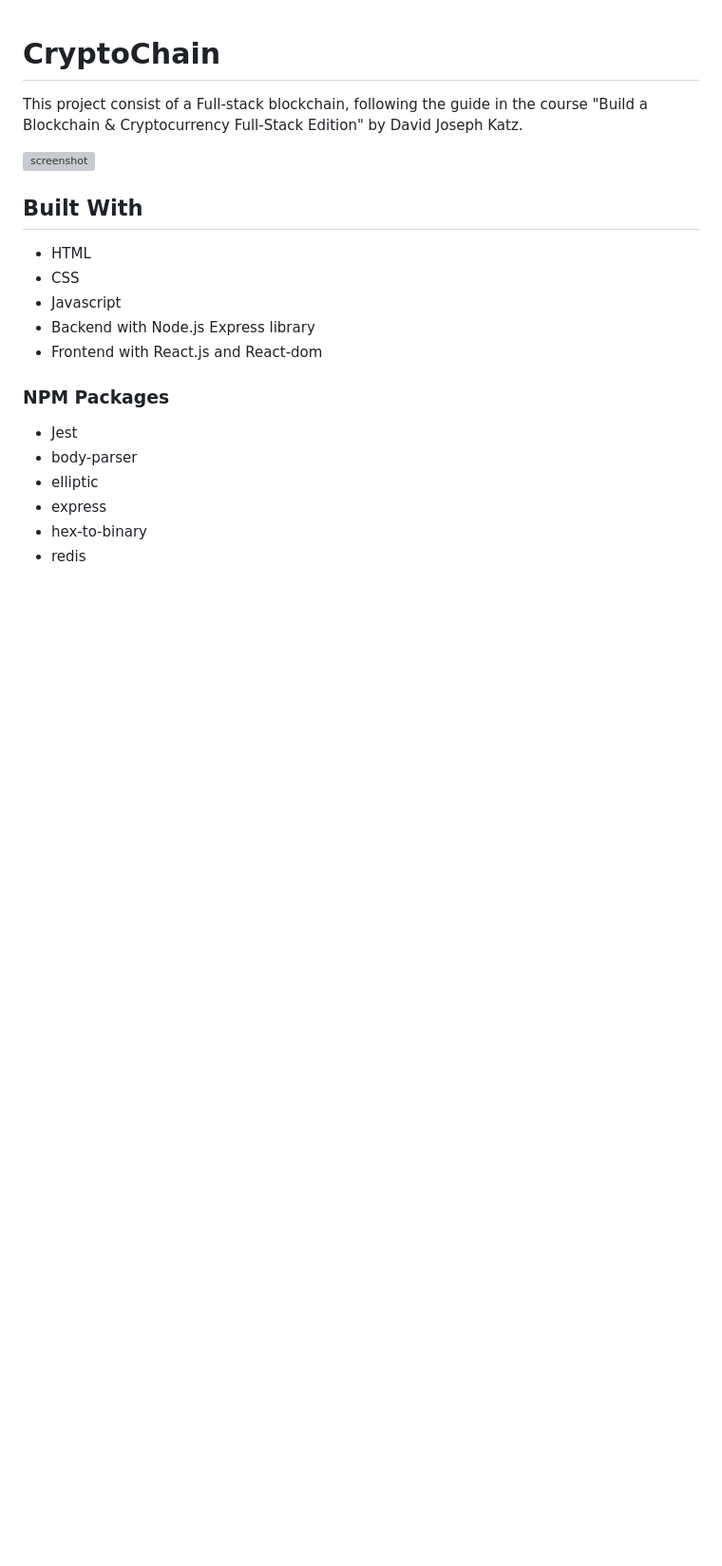
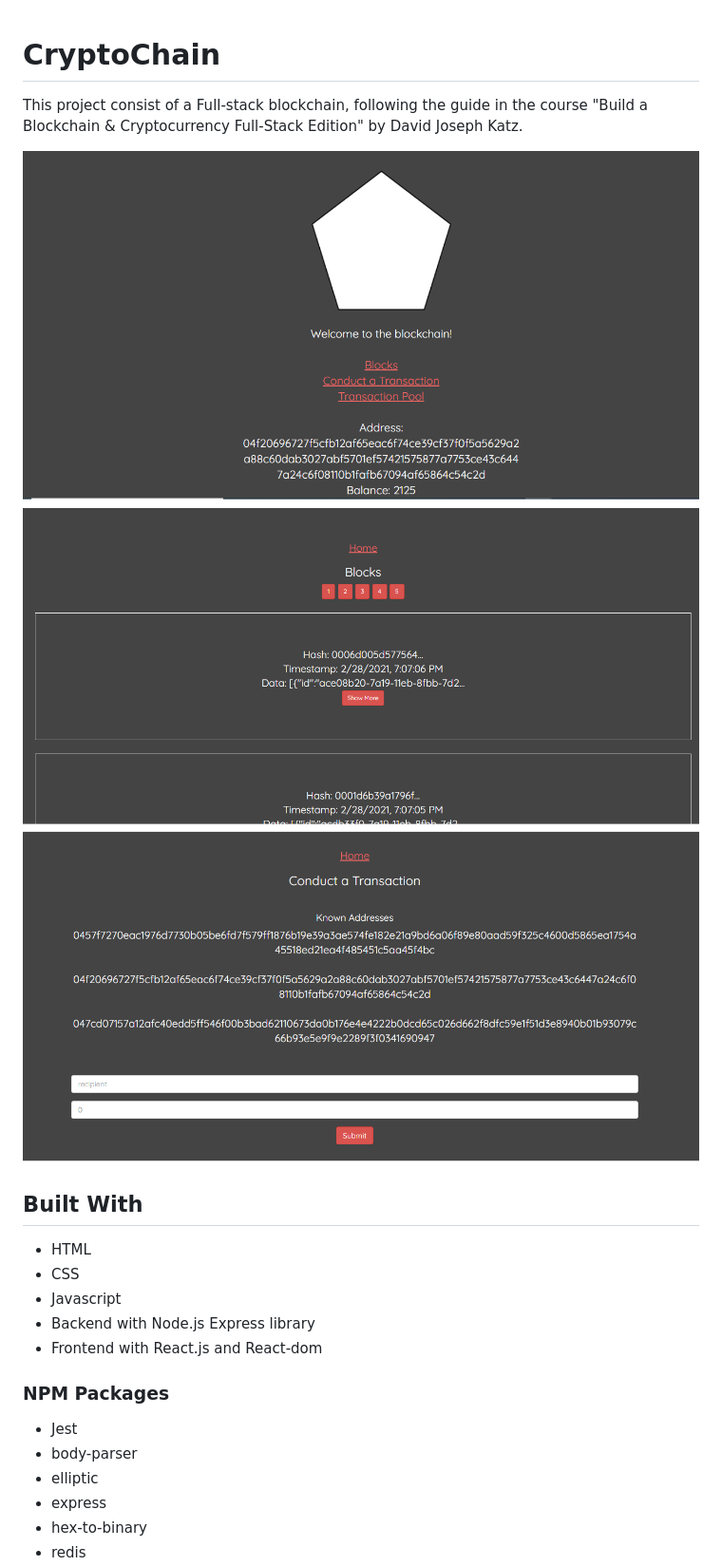
Before and after one commit to jose-Abel/Cryptochain, a Markdown page: README.md, the part around the change. Shown: that part at 95% size. Drawn GitHub-style; pictures changed too: app_screenshot.png (added), app_screenshot2.png (added), app_screenshot3.png (added); blank space fills up the shorter version; grey boxes are pictures that could not be loaded.

Commit message:
Adding screenshots of the project

```diff
--- a/README.md
+++ b/README.md
@@ -3,6 +3,8 @@
 This project consist of a Full-stack blockchain, following the guide in the course "Build a Blockchain & Cryptocurrency Full-Stack Edition" by David Joseph Katz.
 
 ![screenshot](./app_screenshot.png)
+![screenshot](./app_screenshot2.png)
+![screenshot](./app_screenshot3.png)
 
 ## Built With
 
```
Also changed, not shown: 1 other file.
